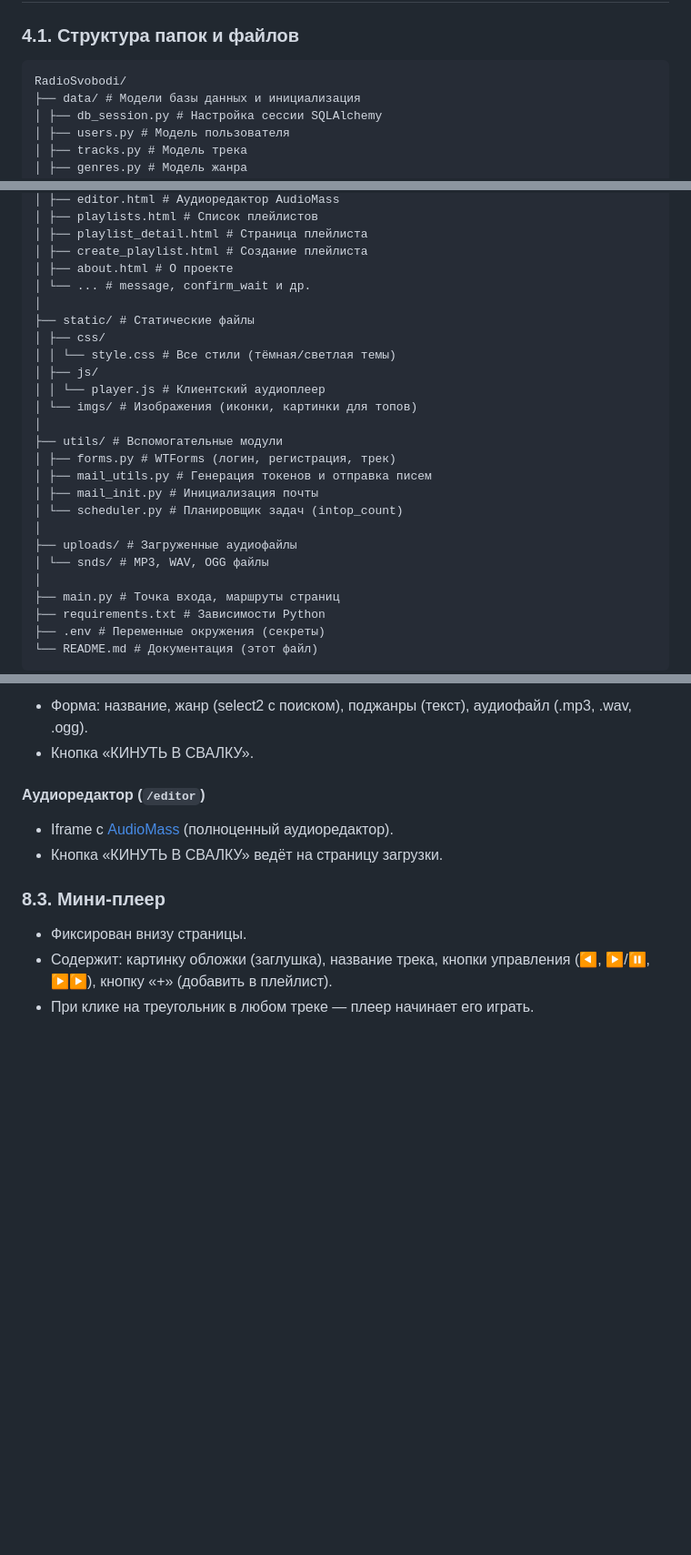
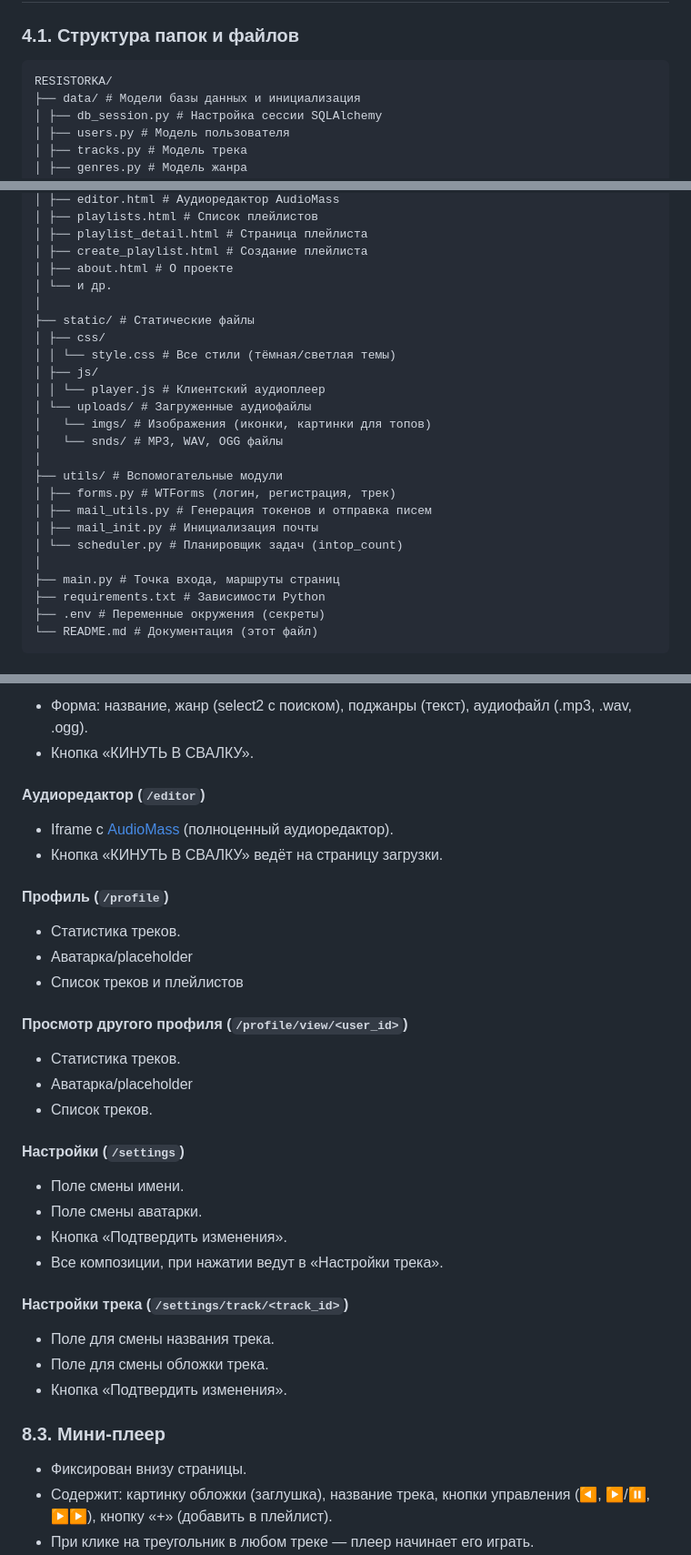
Before and after one commit to txtXD949/radio-svobody, a Markdown page: README.md, 3 parts joined by grey strips. Shown at 91% size. Rendered like a GitHub page; blank space fills up the shorter version.

```diff
--- a/README.md
+++ b/README.md
@@ -91,7 +91,7 @@
 
 ### 4.1. Структура папок и файлов
 
-    RadioSvobodi/
+    RESISTORKA/
     ├── data/ # Модели базы данных и инициализация
     │ ├── db_session.py # Настройка сессии SQLAlchemy
     │ ├── users.py # Модель пользователя
@@ -127,23 +127,22 @@
     │ ├── playlist_detail.html # Страница плейлиста
     │ ├── create_playlist.html # Создание плейлиста
     │ ├── about.html # О проекте
-    │ └── ... # message, confirm_wait и др.
+    │ └── и др.
     │
     ├── static/ # Статические файлы
     │ ├── css/
     │ │ └── style.css # Все стили (тёмная/светлая темы)
     │ ├── js/
     │ │ └── player.js # Клиентский аудиоплеер
-    │ └── imgs/ # Изображения (иконки, картинки для топов)
+    │ └── uploads/ # Загруженные аудиофайлы
+    │   └── imgs/ # Изображения (иконки, картинки для топов)
+    │   └── snds/ # MP3, WAV, OGG файлы
     │
     ├── utils/ # Вспомогательные модули
     │ ├── forms.py # WTForms (логин, регистрация, трек)
     │ ├── mail_utils.py # Генерация токенов и отправка писем
     │ ├── mail_init.py # Инициализация почты
     │ └── scheduler.py # Планировщик задач (intop_count)
-    │
-    ├── uploads/ # Загруженные аудиофайлы
-    │ └── snds/ # MP3, WAV, OGG файлы
     │
     ├── main.py # Точка входа, маршруты страниц
     ├── requirements.txt # Зависимости Python
@@ -699,6 +698,31 @@ playlists ─── playlist_tracks (один-ко-многим: плейлис
 - Iframe с [AudioMass](https://audiomass.co) (полноценный аудиоредактор).
 - Кнопка «КИНУТЬ В СВАЛКУ» ведёт на страницу загрузки.
 
+#### Профиль (`/profile`)
+
+- Статистика треков.
+- Аватарка/placeholder
+- Список треков и плейлистов
+
+#### Просмотр другого профиля (`/profile/view/<user_id>`)
+
+- Статистика треков.
+- Аватарка/placeholder
+- Список треков.
+
+#### Настройки (`/settings`)
+
+- Поле смены имени.
+- Поле смены аватарки.
+- Кнопка «Подтвердить изменения».
+- Все композиции, при нажатии ведут в «Настройки трека».
+
+#### Настройки трека (`/settings/track/<track_id>`)
+
+- Поле для смены названия трека.
+- Поле для смены обложки трека.
+- Кнопка «Подтвердить изменения».
+
 ### 8.3. Мини-плеер
 
 - Фиксирован внизу страницы.
```
